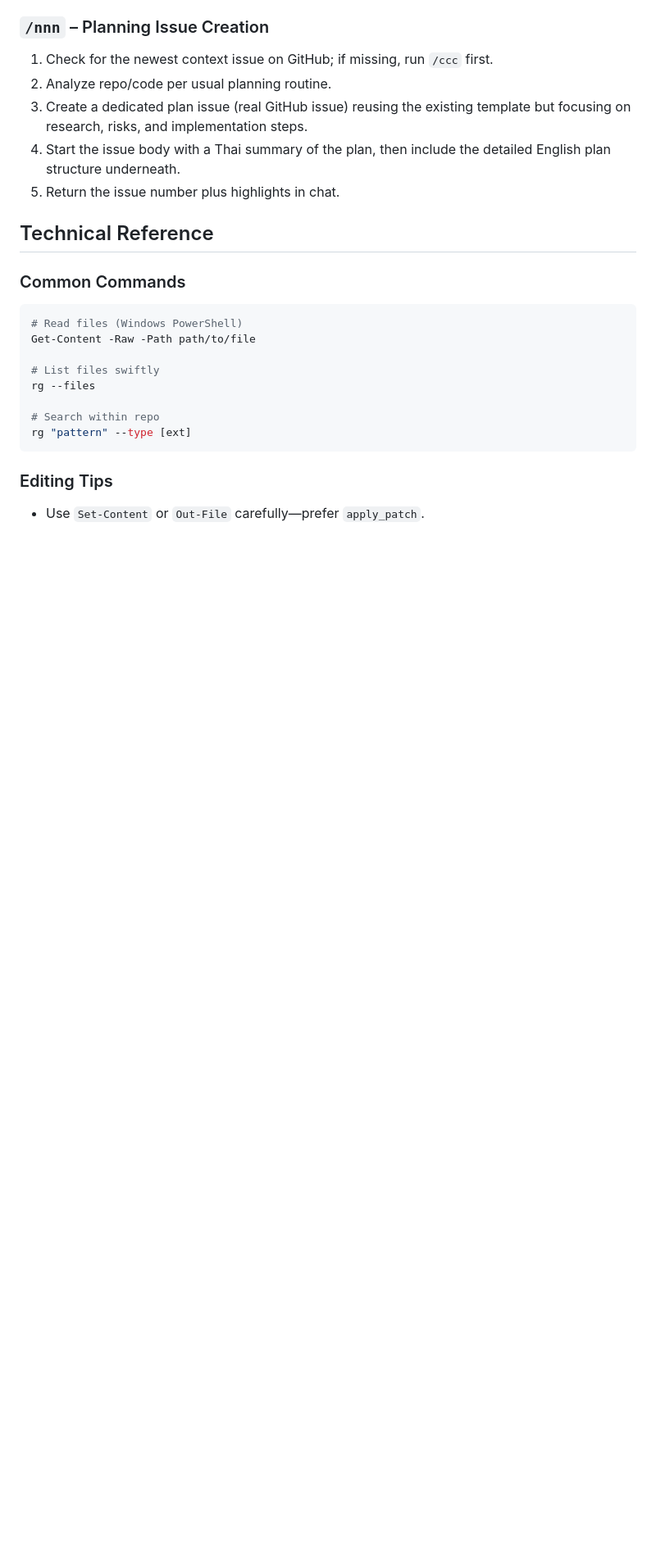
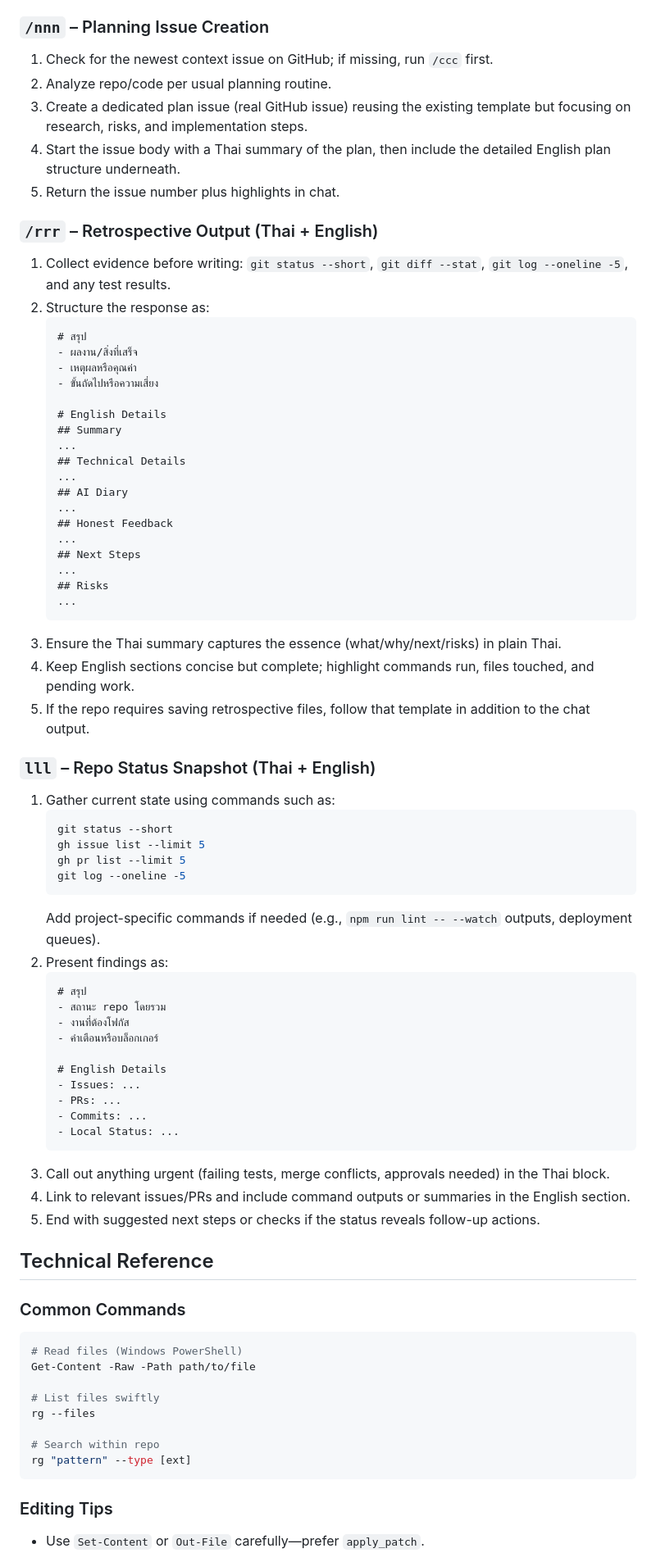
Before and after one commit to Krudony/LearnGit, a Markdown page: agent.md, the part around one of its changes. Shown at 82% size. Drawn GitHub-style; blank space fills up the shorter version.

Commit message:
แก้ไขเพิ่มเติ่ม Agent codex

````diff
--- a/agent.md
+++ b/agent.md
@@ -181,6 +182,59 @@ Always confirm command completion and mention follow-up actions.
 3. Create a dedicated plan issue (real GitHub issue) reusing the existing template but focusing on research, risks, and implementation steps.
 4. Start the issue body with a Thai summary of the plan, then include the detailed English plan structure underneath.
 5. Return the issue number plus highlights in chat.
+
+### `/rrr` – Retrospective Output (Thai + English)
+1. Collect evidence before writing: `git status --short`, `git diff --stat`, `git log --oneline -5`, and any test results.
+2. Structure the response as:
+   ```text
+   # สรุป
+   - ผลงาน/สิ่งที่เสร็จ
+   - เหตุผลหรือคุณค่า
+   - ขั้นถัดไปหรือความเสี่ยง
+
+   # English Details
+   ## Summary
+   ...
+   ## Technical Details
+   ...
+   ## AI Diary
+   ...
+   ## Honest Feedback
+   ...
+   ## Next Steps
+   ...
+   ## Risks
+   ...
+   ```
+3. Ensure the Thai summary captures the essence (what/why/next/risks) in plain Thai.
+4. Keep English sections concise but complete; highlight commands run, files touched, and pending work.
+5. If the repo requires saving retrospective files, follow that template in addition to the chat output.
+
+### `lll` – Repo Status Snapshot (Thai + English)
+1. Gather current state using commands such as:
+   ```powershell
+   git status --short
+   gh issue list --limit 5
+   gh pr list --limit 5
+   git log --oneline -5
+   ```
+   Add project-specific commands if needed (e.g., `npm run lint -- --watch` outputs, deployment queues).
+2. Present findings as:
+   ```text
+   # สรุป
+   - สถานะ repo โดยรวม
+   - งานที่ต้องโฟกัส
+   - คำเตือนหรือบล็อกเกอร์
+
+   # English Details
+   - Issues: ...
+   - PRs: ...
+   - Commits: ...
+   - Local Status: ...
+   ```
+3. Call out anything urgent (failing tests, merge conflicts, approvals needed) in the Thai block.
+4. Link to relevant issues/PRs and include command outputs or summaries in the English section.
+5. End with suggested next steps or checks if the status reveals follow-up actions.
 
 ## Technical Reference
 
````
Also changed, not shown: other parts of agent.md (+6 -5 lines).
